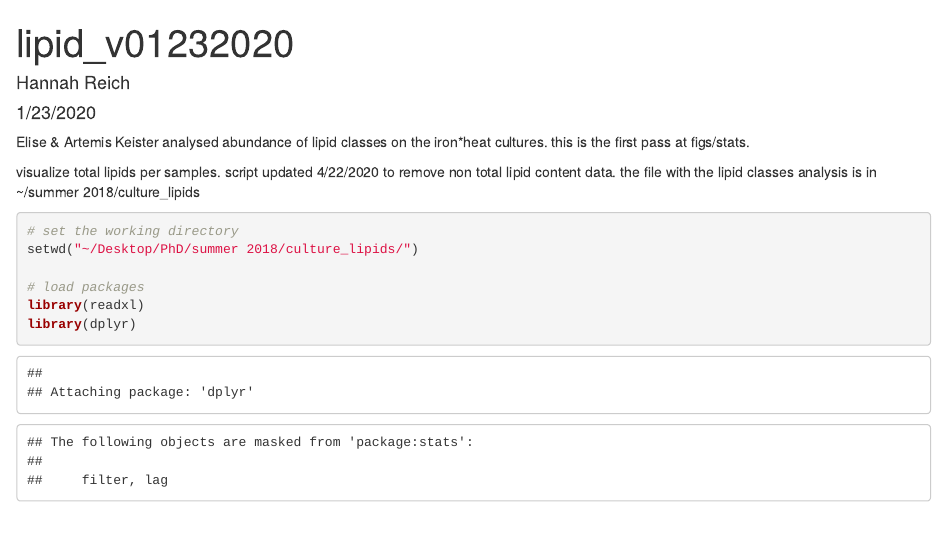
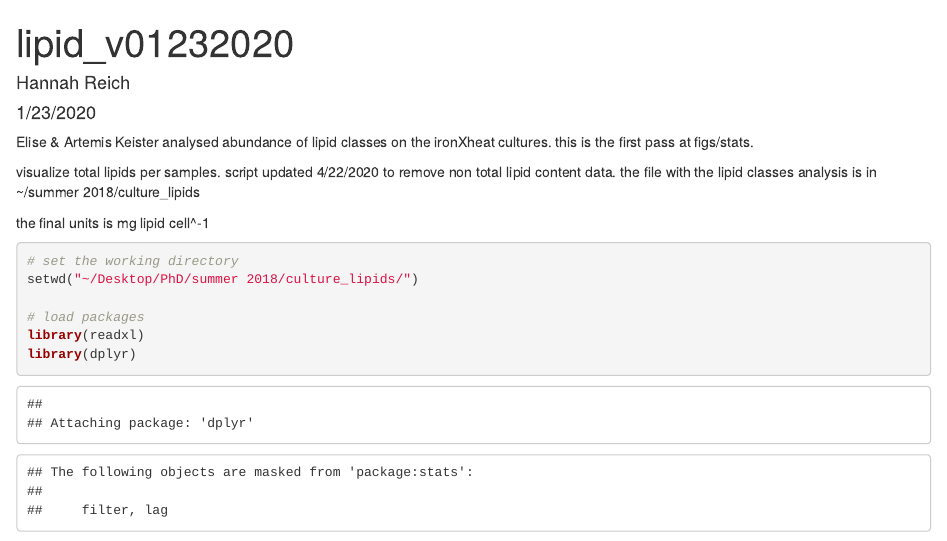
Before and after one commit to hgreich/ironXtemp, an R Markdown document (Fig_S3_lipid.Rmd): the page in a window 1100 px wide, from its top. Rendered offline with R 4.5, knitr and Pandoc, with nearby package versions; some code elsewhere in the file could not run offline.

Commit message:
Update and rename total_lipid_04222020_percell.Rmd to Fig_S3_lipid.Rmd

````diff
--- a/total_lipid_04222020_percell.Rmd
+++ b/Fig_S3_lipid.Rmd
@@ -5,9 +5,11 @@ date: "1/23/2020"
 output: html_document
 ---
 
-Elise & Artemis Keister analysed abundance of lipid classes on the iron*heat cultures. this is the first pass at figs/stats.
+Elise & Artemis Keister analysed abundance of lipid classes on the ironXheat cultures. this is the first pass at figs/stats.
 
 visualize total lipids per samples. script updated 4/22/2020 to remove non total lipid content data. the file with the lipid classes analysis is in ~/summer 2018/culture_lipids
+
+the final units is mg lipid cell^-1
 ```{r}
 # set the working directory
 setwd("~/Desktop/PhD/summer 2018/culture_lipids/")
````
